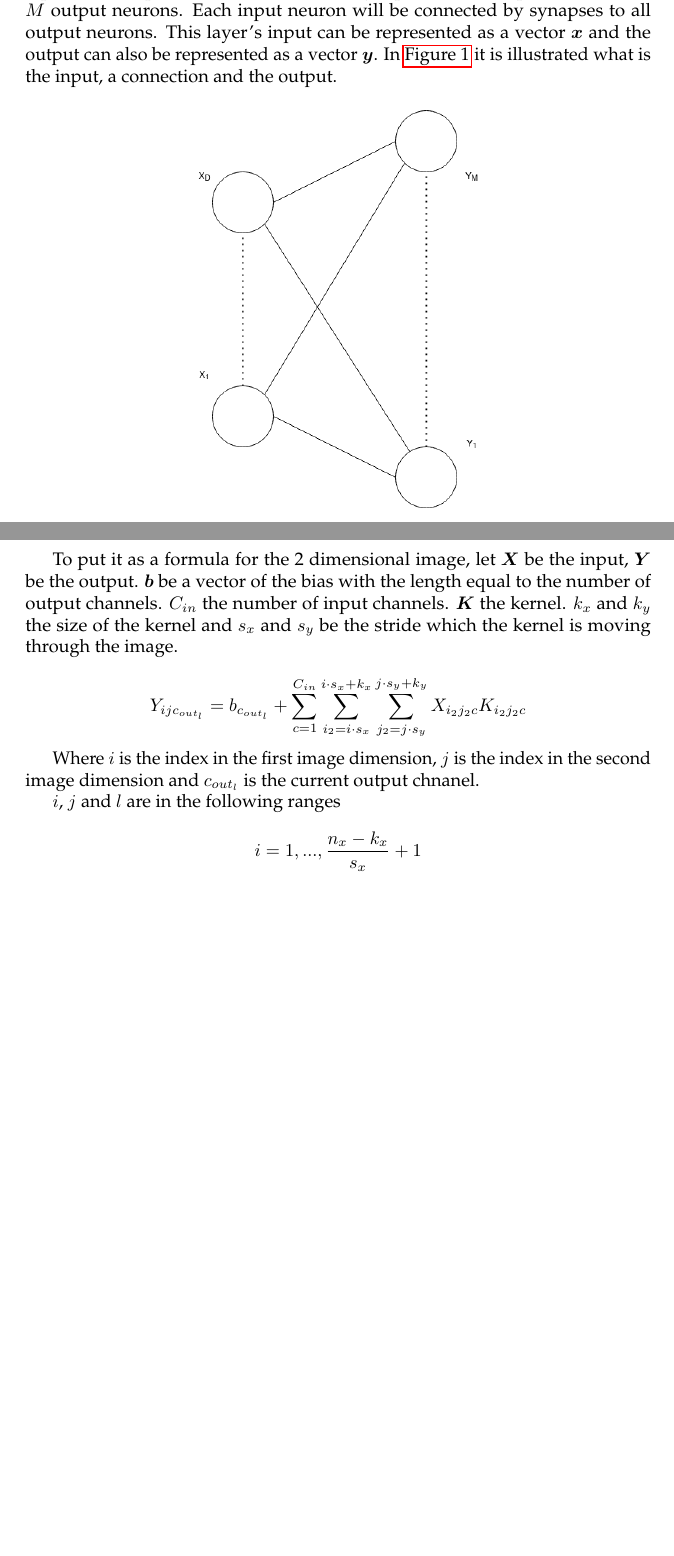
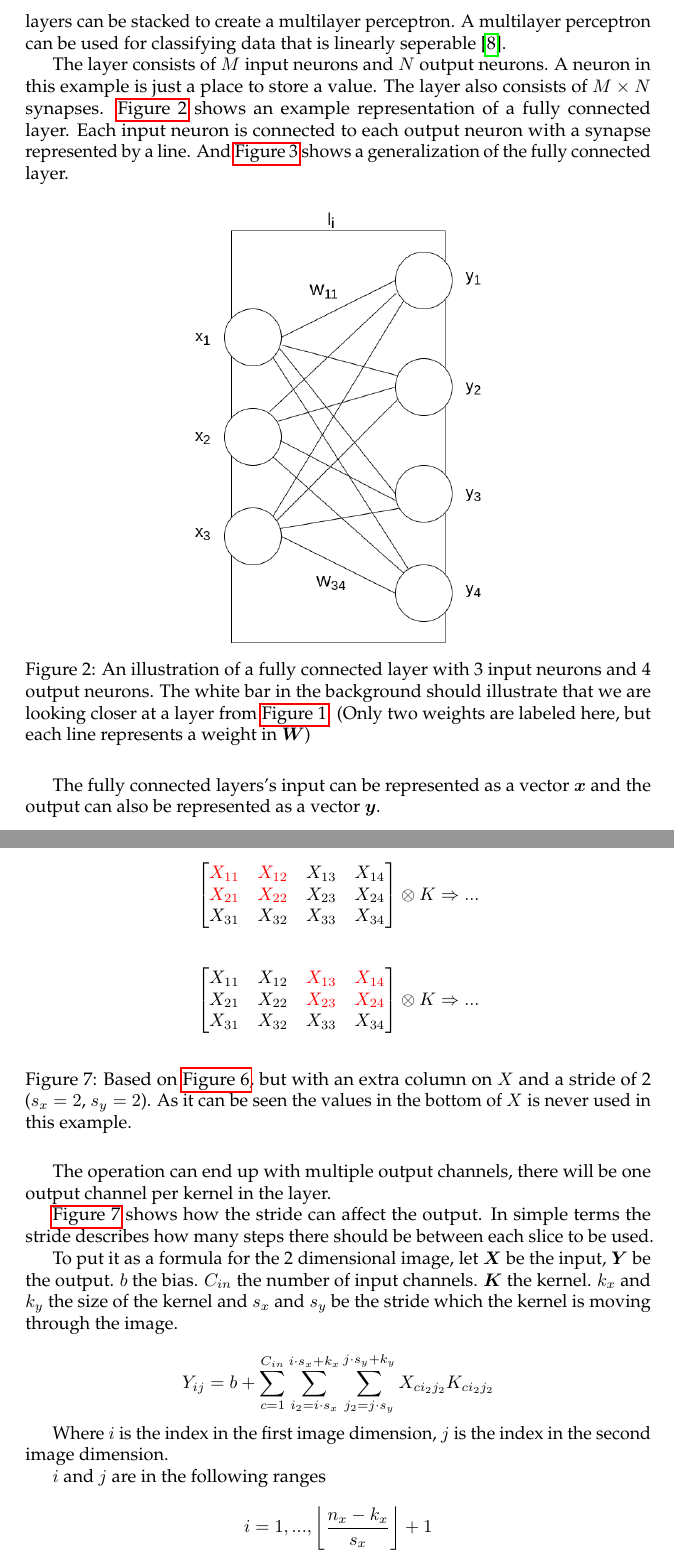
Before and after one commit to Alexnortung/bsc, a LaTeX paper (main.tex, which reads neural-networks.tex): two parts of pages 7 and 10 of 32 before the commit and two parts of pages 8 and 13 of 34 after it, joined at a grey line, cut at the place of the change, the shorter picture padded with empty space. Compiled offline with pdfLaTeX.

Commit message:
rewrote multiple subsections

```diff
--- a/neural-networks.tex
+++ b/neural-networks.tex
@@ -7,9 +21,21 @@ A neural network is a machine learning model, that consists of a set of layers.
 \label{sub:Fully connected layer}
 
 The fully connected layer is also known as a dense layer or a linear layer.
-The input can be represented as neurons and synapses, with $D$ input neurons and $M$ output neurons. Each input neuron will be connected by synapses to all output neurons.
-This layer's input can be represented as a vector $\bm{x}$ and the output can also be represented as a vector $\bm{y}$.
-In \autoref{fig:neural_network} it is illustrated what is the input, a connection and the output.
+The fully connected layer can be used in deep learning after multiple convolutional layers, which will be discussed in \autoref{sub:nn_conv}.
+Multiple fully connected layers can be stacked to create a multilayer perceptron. A multilayer perceptron can be used for classifying data that is linearly seperable \cite{perceptron}.
+
+The layer consists of $M$ input neurons and $N$ output neurons. A neuron in this example is just a place to store a value.
+The layer also consists of $M\times N$ synapses.
+\autoref{fig:linear_example} shows an example representation of a fully connected layer. Each input neuron is connected to each output neuron with a synapse represented by a line. And \autoref{fig:neural_network} shows a generalization of the fully connected layer.
+
+\begin{figure}
+    \centering
+    \includegraphics[width=0.5\textwidth]{assets/linear-layer-example.png}
+    \caption{An illustration of a fully connected layer with 3 input neurons and 4 output neurons. The white bar in the background should illustrate that we are looking closer at a layer from \autoref{fig:example_nn}. (Only two weights are labeled here, but each line represents a weight in $\bm{W}$)}
+    \label{fig:linear_example}
+\end{figure}
+
+The fully connected layers's input can be represented as a vector $\bm{x}$ and the output can also be represented as a vector $\bm{y}$.
 
 \begin{figure}
     \centering
@@ -130,23 +168,42 @@ The convolutional operation works by taking the dotproduct of the kernel with a
     \label{fig:conv_operation}
 \end{figure}
 
+\begin{figure}
+    \centering
+    $$\begin{bmatrix}
+        \color{red} X_{11} & \color{red} X_{12} & X_{13} & X_{14} \\
+        \color{red} X_{21} & \color{red} X_{22} & X_{23} & X_{24} \\
+        X_{31} & X_{32} & X_{33} & X_{34}
+    \end{bmatrix} \otimes K \Rightarrow ...$$\\
+    $$\begin{bmatrix}
+        X_{11} & X_{12} & \color{red} X_{13} & \color{red} X_{14} \\
+        X_{21} & X_{22} & \color{red} X_{23} & \color{red} X_{24} \\
+        X_{31} & X_{32} & X_{33} & X_{34}
+    \end{bmatrix} \otimes K \Rightarrow ...$$\\
+    \caption{Based on \autoref{fig:conv_operation}, but with an extra column on $X$ and a stride of 2 ($s_x = 2$, $s_y=2$). As it can be seen the values in the bottom of $X$ is never used in this example.}
+    \label{fig:conv_operation_with_stride}
+\end{figure}
+
+The operation can end up with multiple output channels, there will be one output channel per kernel in the layer.
+
+\autoref{fig:conv_operation_with_stride} shows how the stride can affect the output. In simple terms the stride describes how many steps there should be between each slice to be used.
+
 To put it as a formula for the 2 dimensional image,
 let $\bm{X}$ be the input,
 $\bm{Y}$ be the output.
-$\bm{b}$ be a vector of the bias with the length equal to the number of output channels.
+$b$ the bias.
 $C_{in}$ the number of input channels.
 $\bm{K}$ the kernel.
 $k_x$ and $k_y$ the size of the kernel and $s_x$ and $s_y$ be the stride which the kernel is moving through the image.
 
-$$Y_{ijc_{out_l}} = b_{c_{out_l}} + \sum^{C_{in}}_{c = 1} \sum^{i \cdot s_x + k_x}_{i_2 = i \cdot s_x} \sum^{j \cdot s_y + k_y}_{j_2 = j \cdot s_y} X_{i_2j_2c} K_{i_2j_2c} $$
+$$Y_{ij} = b + \sum^{C_{in}}_{c = 1} \sum^{i \cdot s_x + k_x}_{i_2 = i \cdot s_x} \sum^{j \cdot s_y + k_y}_{j_2 = j \cdot s_y} X_{ci_2j_2} K_{ci_2j_2} $$
 
-Where $i$ is the index in the first image dimension, $j$ is the index in the second image dimension and $c_{out_l}$ is the current output chnanel.
+Where $i$ is the index in the first image dimension, $j$ is the index in the second image dimension.
 
-$i$, $j$ and $l$ are in the following ranges
+$i$ and $j$ are in the following ranges
 
-$$i = 1, ..., \frac{n_x - k_x}{s_x} + 1$$
-$$j = 1, ..., \frac{n_y - k_y}{s_y} + 1$$
-$$l = 1, ..., C_{out}$$
+$$i = 1, ..., \left\lfloor\frac{n_x - k_x}{s_x}\right\rfloor + 1$$
+$$j = 1, ..., \left\lfloor\frac{n_y - k_y}{s_y}\right\rfloor + 1$$
 
 Where $n_x$ and $n_y$ are the image dimensions.
 
```
Also changed, not shown: bibliography.bib (+11 -3 lines), assets/linear-layer-example.png (added), assets/linear-layer-linear-propagation.drawio.png (added), assets/linear-layer.png, assets/nn-simple-example.png (added), neural-networks.tex (66 more changed lines), 2 other files.
